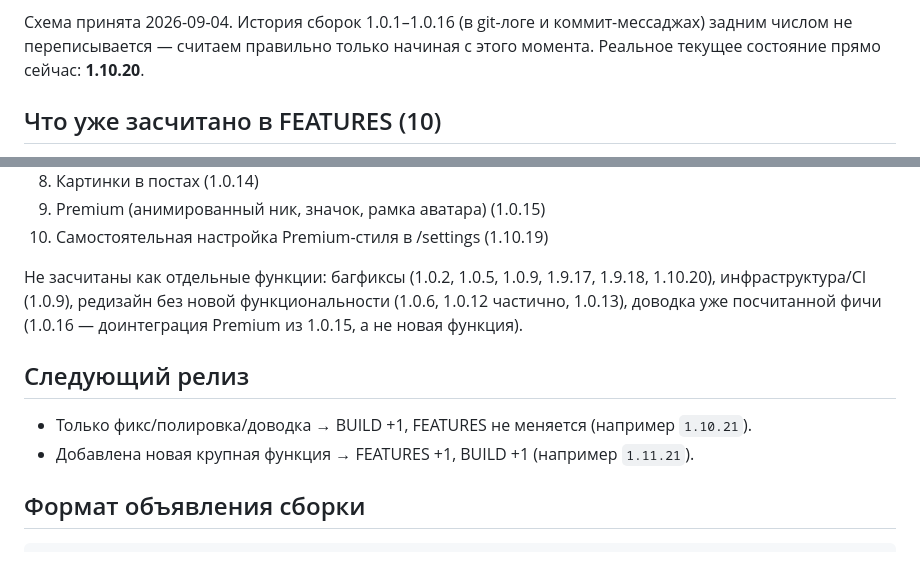
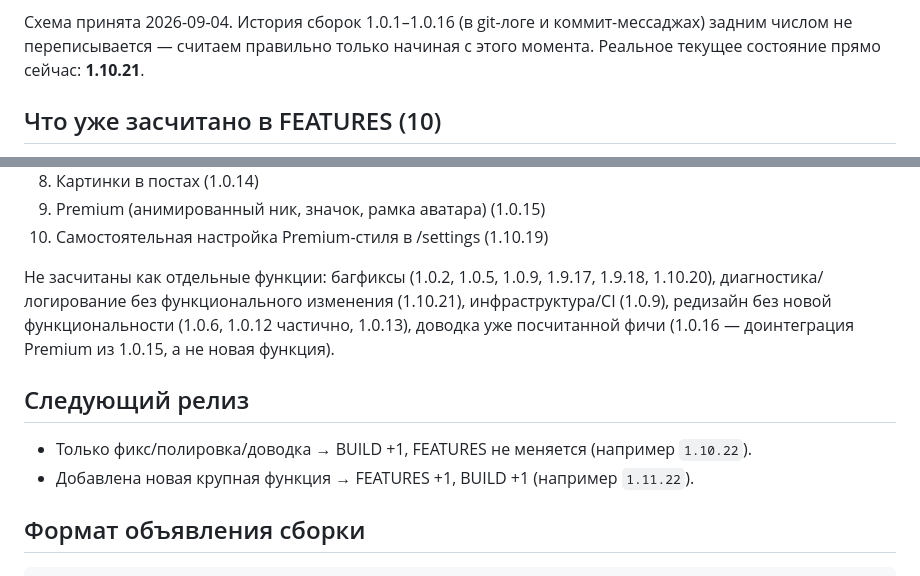
Before and after one commit to zaa4eem/valevo, a Markdown page: zaa4eem-site/VERSIONING.md, 2 parts joined by grey strips. GitHub-like rendering.

Commit message:
Update VERSIONING.md: record 1.10.21 as diagnostics, not a fix yet
Co-Authored-By: Claude Sonnet 5 <noreply@anthropic.com>
Claude-Session: https://claude.ai/code/session_01KKcwWS5yRExyFsZb1vHxze

```diff
--- a/zaa4eem-site/VERSIONING.md
+++ b/zaa4eem-site/VERSIONING.md
@@ -14,7 +14,7 @@
 Схема принята 2026-09-04. История сборок 1.0.1–1.0.16 (в git-логе и
 коммит-мессаджах) задним числом не переписывается — считаем правильно
 только начиная с этого момента. Реальное текущее состояние прямо
-сейчас: **1.10.20**.
+сейчас: **1.10.21**.
 
 ## Что уже засчитано в FEATURES (10)
 
@@ -30,7 +30,8 @@
 10. Самостоятельная настройка Premium-стиля в /settings (1.10.19)
 
 Не засчитаны как отдельные функции: багфиксы (1.0.2, 1.0.5, 1.0.9,
-1.9.17, 1.9.18, 1.10.20), инфраструктура/CI (1.0.9), редизайн без новой
+1.9.17, 1.9.18, 1.10.20), диагностика/логирование без функционального
+изменения (1.10.21), инфраструктура/CI (1.0.9), редизайн без новой
 функциональности (1.0.6, 1.0.12 частично, 1.0.13), доводка уже
 посчитанной фичи (1.0.16 — доинтеграция Premium из 1.0.15, а не новая
 функция).
@@ -38,9 +39,9 @@
 ## Следующий релиз
 
 - Только фикс/полировка/доводка → BUILD +1, FEATURES не меняется
-  (например `1.10.21`).
+  (например `1.10.22`).
 - Добавлена новая крупная функция → FEATURES +1, BUILD +1
-  (например `1.11.21`).
+  (например `1.11.22`).
 
 ## Формат объявления сборки
 
```
